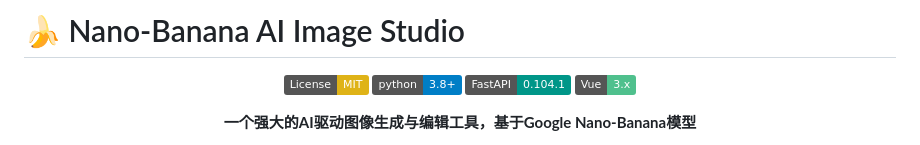
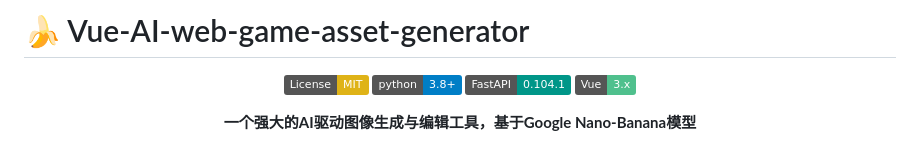
Before and after one commit to elicie/Vue-AI-web-game-asset-generator, a Markdown page: README.md, the part around the change. Drawn GitHub-style; badges without logos.

```diff
--- a/README.md
+++ b/README.md
@@ -1,4 +1,4 @@
-# 🍌 Nano-Banana AI Image Studio
+# 🍌 Vue-AI-web-game-asset-generator
 
 <div align="center">
 
```
